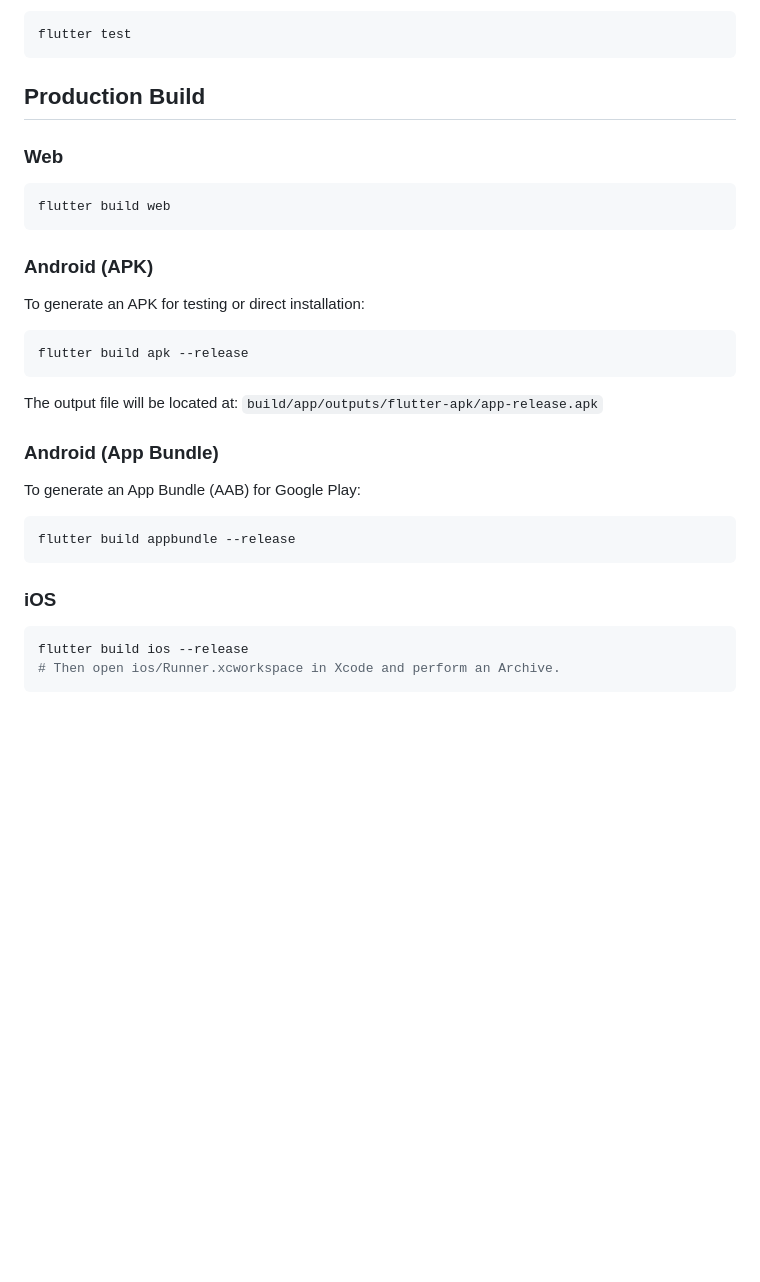
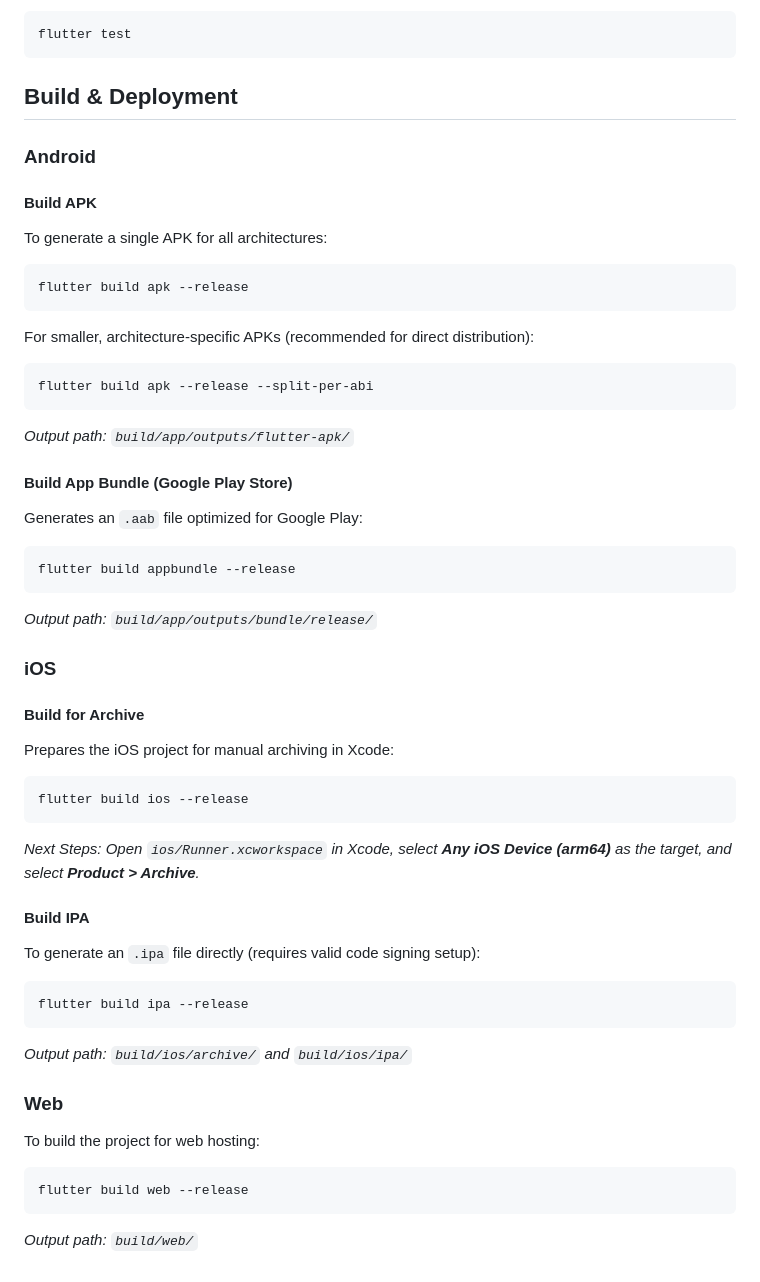
Before and after one commit to james-t-larson/just-a-second, a Markdown page: README.md, the part around the change. GitHub-like rendering; blank space fills up the shorter version.

Commit message:
docs(readme): expand build and deployment instructions

````diff
--- a/README.md
+++ b/README.md
@@ -88,29 +88,47 @@ Run unit tests for scoring logic:
 flutter test
 ```
 
-## Production Build
+## Build & Deployment
 
-### Web
-```bash
-flutter build web
-```
+### Android
 
-### Android (APK)
-To generate an APK for testing or direct installation:
+#### Build APK
+To generate a single APK for all architectures:
 ```bash
 flutter build apk --release
 ```
-The output file will be located at:
-`build/app/outputs/flutter-apk/app-release.apk`
+For smaller, architecture-specific APKs (recommended for direct distribution):
+```bash
+flutter build apk --release --split-per-abi
+```
+*Output path: `build/app/outputs/flutter-apk/`*
 
-### Android (App Bundle)
-To generate an App Bundle (AAB) for Google Play:
+#### Build App Bundle (Google Play Store)
+Generates an `.aab` file optimized for Google Play:
 ```bash
 flutter build appbundle --release
 ```
+*Output path: `build/app/outputs/bundle/release/`*
 
 ### iOS
+
+#### Build for Archive
+Prepares the iOS project for manual archiving in Xcode:
 ```bash
 flutter build ios --release
-# Then open ios/Runner.xcworkspace in Xcode and perform an Archive.
 ```
+*Next Steps: Open `ios/Runner.xcworkspace` in Xcode, select **Any iOS Device (arm64)** as the target, and select **Product > Archive**.*
+
+#### Build IPA
+To generate an `.ipa` file directly (requires valid code signing setup):
+```bash
+flutter build ipa --release
+```
+*Output path: `build/ios/archive/` and `build/ios/ipa/`*
+
+### Web
+To build the project for web hosting:
+```bash
+flutter build web --release
+```
+*Output path: `build/web/`*
````
